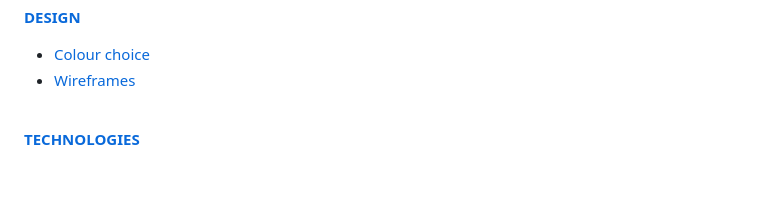
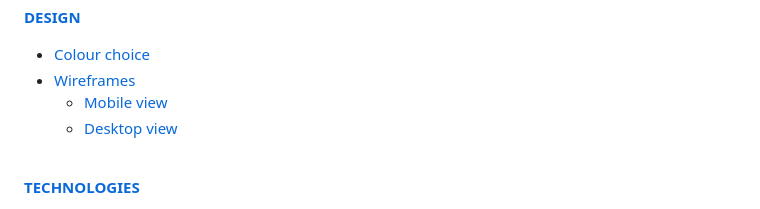
Before and after one commit to CI-Dominik/pp2-card-battle, a Markdown page: README.md, the part around one of its changes. GitHub-like rendering; blank space fills up the shorter version.

Commit message:
Add subheadings to wireframes section in readme

```diff
--- a/README.md
+++ b/README.md
@@ -23,6 +23,8 @@ The live page can be viewed here: [Link to Steampunk Struggle](https://ci-domini
 [**DESIGN**](#design)
   * [Colour choice](#colour-choice)
   * [Wireframes](#wireframes)
+    * [Mobile view](#mobile-view)
+    * [Desktop view](#desktop-view)
 
 <br>
 
```
Also changed, not shown: other parts of README.md (+4 -2 lines).
